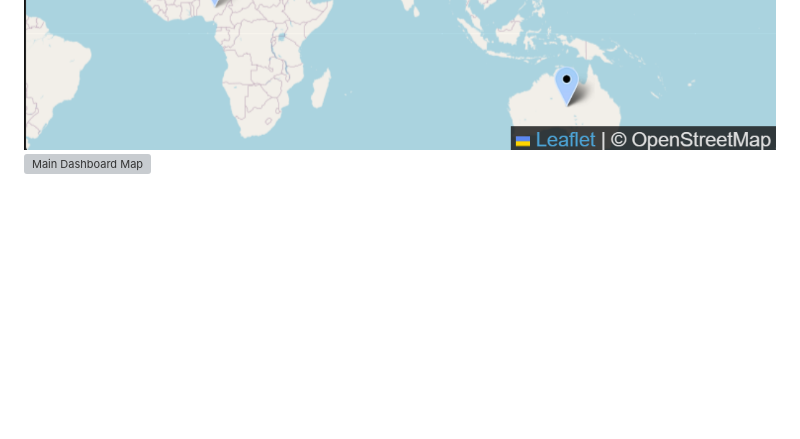
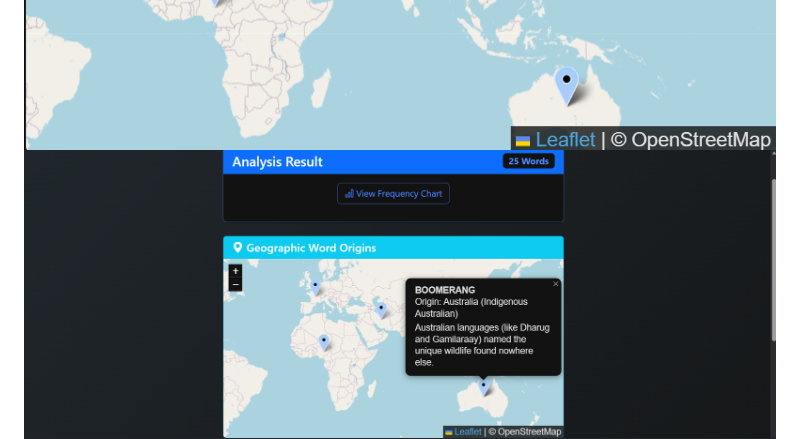
Before and after one commit to reory/Word-Counter-Vault, a Markdown page: README.md, the part around one of its changes. Drawn GitHub-style; blank space fills up the shorter version; grey boxes are pictures that could not be loaded.

Commit message:
Fix screenshot paths and update repo clone URL

```diff
--- a/README.md
+++ b/README.md
@@ -14,7 +14,7 @@ See the full gallery here:
 ![Main Dashboard](screenshots/user_UI.png)
 ![Main Dashboard](screenshots/user_UI2.png)
 ![Main Dashboard Map](screenshots/map_of_words_history.png)
-![Main Dashboard Map](screesnhots/map.png)
+![Main Dashboard Map](screenshots/map.png)
 ![Main Login](screenshots/login_view.png)
 ![PDF Report](screenshots/pdf_report.png)
 ![Word Document](screenshots/word_document.png)
```
Also changed, not shown: other parts of README.md (+1 -1 lines).
